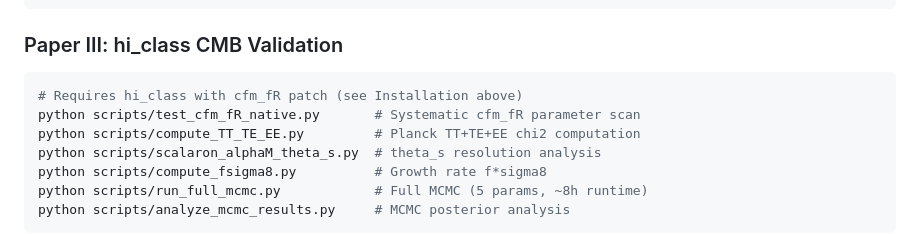
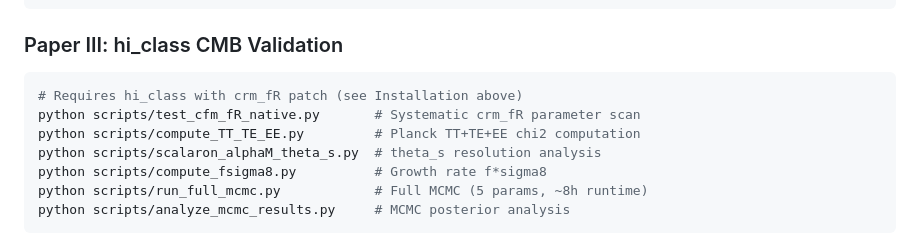
Before and after one commit to lukisch/crm-cosmology, a Markdown page: README.md, the part around one of its changes. GitHub-like rendering.

````diff
--- a/README.md
+++ b/README.md
@@ -87,8 +87,8 @@ python scripts/cfm_mond_mcmc.py            # MOND MCMC analysis
 
 ### Paper III: hi_class CMB Validation
 ```bash
-# Requires hi_class with cfm_fR patch (see Installation above)
-python scripts/test_cfm_fR_native.py       # Systematic cfm_fR parameter scan
+# Requires hi_class with crm_fR patch (see Installation above)
+python scripts/test_cfm_fR_native.py       # Systematic crm_fR parameter scan
 python scripts/compute_TT_TE_EE.py         # Planck TT+TE+EE chi2 computation
 python scripts/scalaron_alphaM_theta_s.py  # theta_s resolution analysis
 python scripts/compute_fsigma8.py          # Growth rate f*sigma8
````
Also changed, not shown: other parts of README.md (+38 -38 lines).
